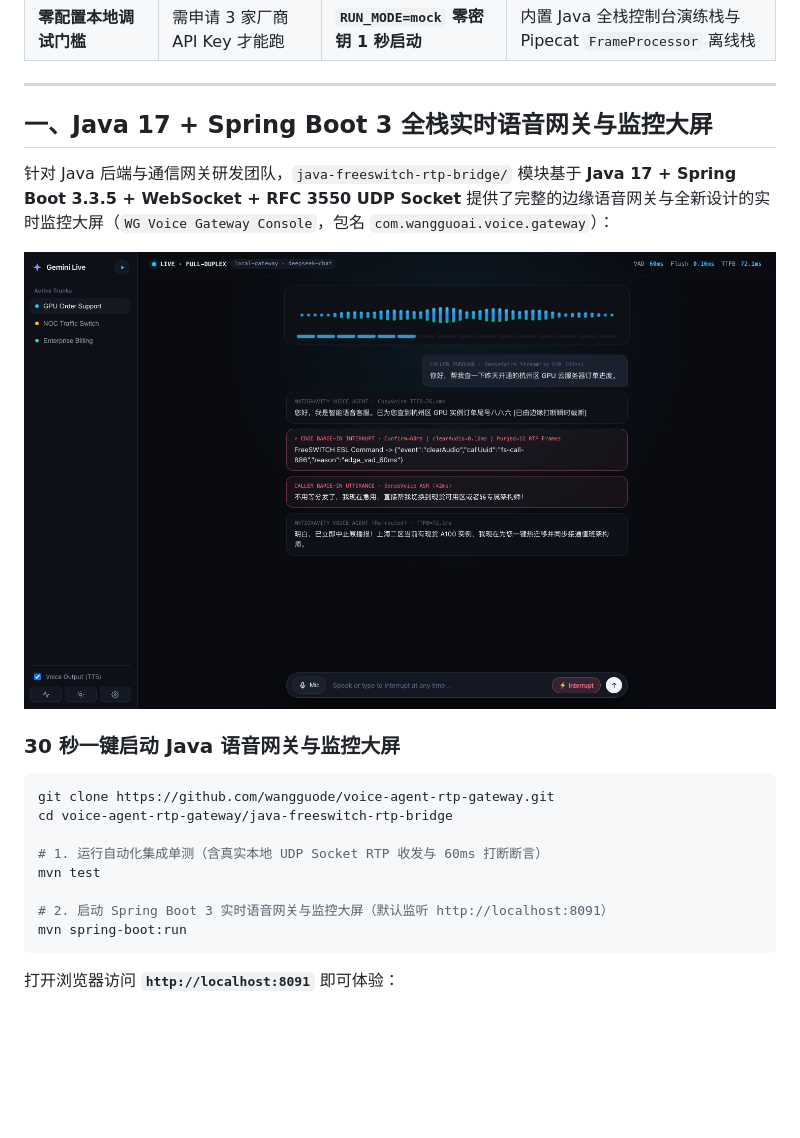
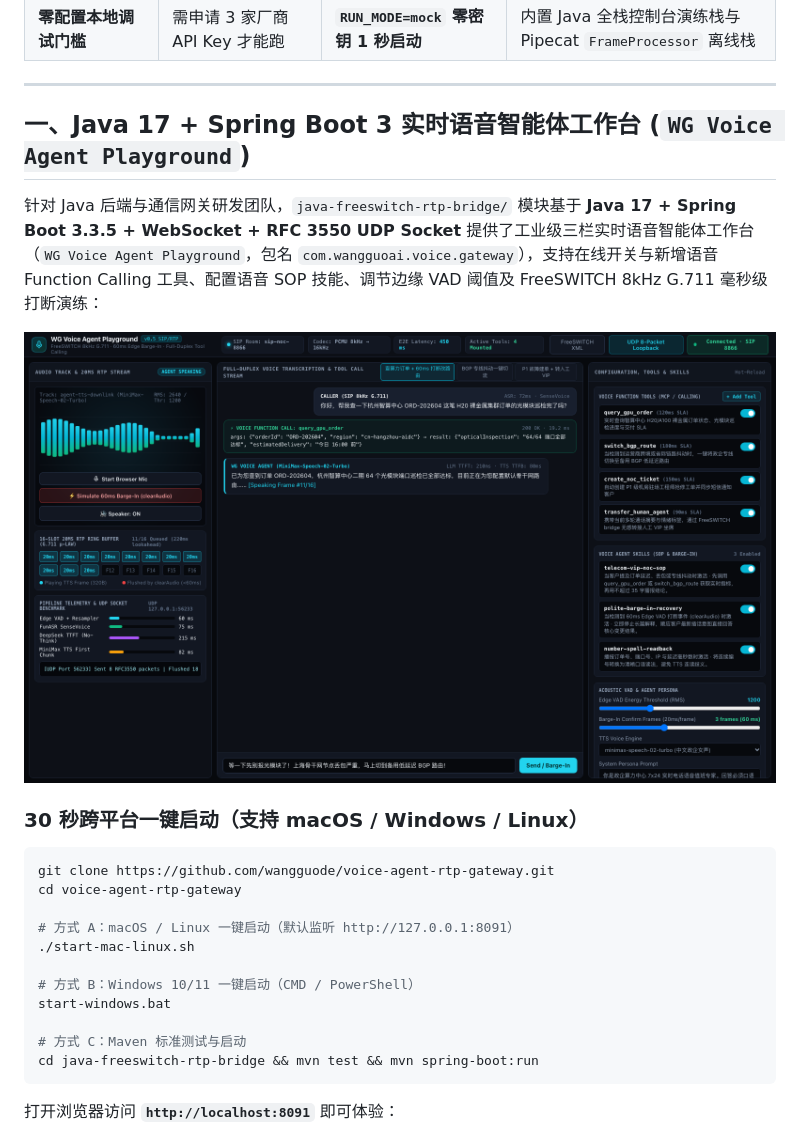
Before and after one commit to wangguode/voice-agent-rtp-gateway, a Markdown page: README.md, the part around one of its changes. GitHub-like rendering; pictures changed too: docs/assets/voice-console-preview.png; blank space fills up the shorter version.

Commit message:
feat(playground): 升级 WG Voice Agent Playground v0.5 三栏工作台 (支持语音工具/技能动态配置与 Mac/Windows 一键启动)

````diff
--- a/README.md
+++ b/README.md
@@ -53,8 +53,8 @@
 
 ---
 
-## 一、Java 17 + Spring Boot 3 全栈实时语音网关与监控大屏
+## 一、Java 17 + Spring Boot 3 实时语音智能体工作台 (`WG Voice Agent Playground`)
 
-针对 Java 后端与通信网关研发团队，`java-freeswitch-rtp-bridge/` 模块基于 **Java 17 + Spring Boot 3.3.5 + WebSocket + RFC 3550 UDP Socket** 提供了完整的边缘语音网关与全新设计的实时监控大屏（`WG Voice Gateway Console`，包名 `com.wangguoai.voice.gateway`）：
+针对 Java 后端与通信网关研发团队，`java-freeswitch-rtp-bridge/` 模块基于 **Java 17 + Spring Boot 3.3.5 + WebSocket + RFC 3550 UDP Socket** 提供了工业级三栏实时语音智能体工作台（`WG Voice Agent Playground`，包名 `com.wangguoai.voice.gateway`），支持在线开关与新增语音 Function Calling 工具、配置语音 SOP 技能、调节边缘 VAD 阈值及 FreeSWITCH 8kHz G.711 毫秒级打断演练：
 
 <p align="center">
@@ -62,16 +62,19 @@
 </p>
 
-### 30 秒一键启动 Java 语音网关与监控大屏
+### 30 秒跨平台一键启动（支持 macOS / Windows / Linux）
 
 ```bash
 git clone https://github.com/wangguode/voice-agent-rtp-gateway.git
-cd voice-agent-rtp-gateway/java-freeswitch-rtp-bridge
+cd voice-agent-rtp-gateway
 
-# 1. 运行自动化集成单测（含真实本地 UDP Socket RTP 收发与 60ms 打断断言）
-mvn test
+# 方式 A：macOS / Linux 一键启动（默认监听 http://127.0.0.1:8091）
+./start-mac-linux.sh
 
-# 2. 启动 Spring Boot 3 实时语音网关与监控大屏（默认监听 http://localhost:8091）
-mvn spring-boot:run
+# 方式 B：Windows 10/11 一键启动（CMD / PowerShell）
+start-windows.bat
+
+# 方式 C：Maven 标准测试与启动
+cd java-freeswitch-rtp-bridge && mvn test && mvn spring-boot:run
 ```
 
 打开浏览器访问 **`http://localhost:8091`** 即可体验：
````
Also changed, not shown: other parts of README.md (+1 -1 lines), 7 other files.
